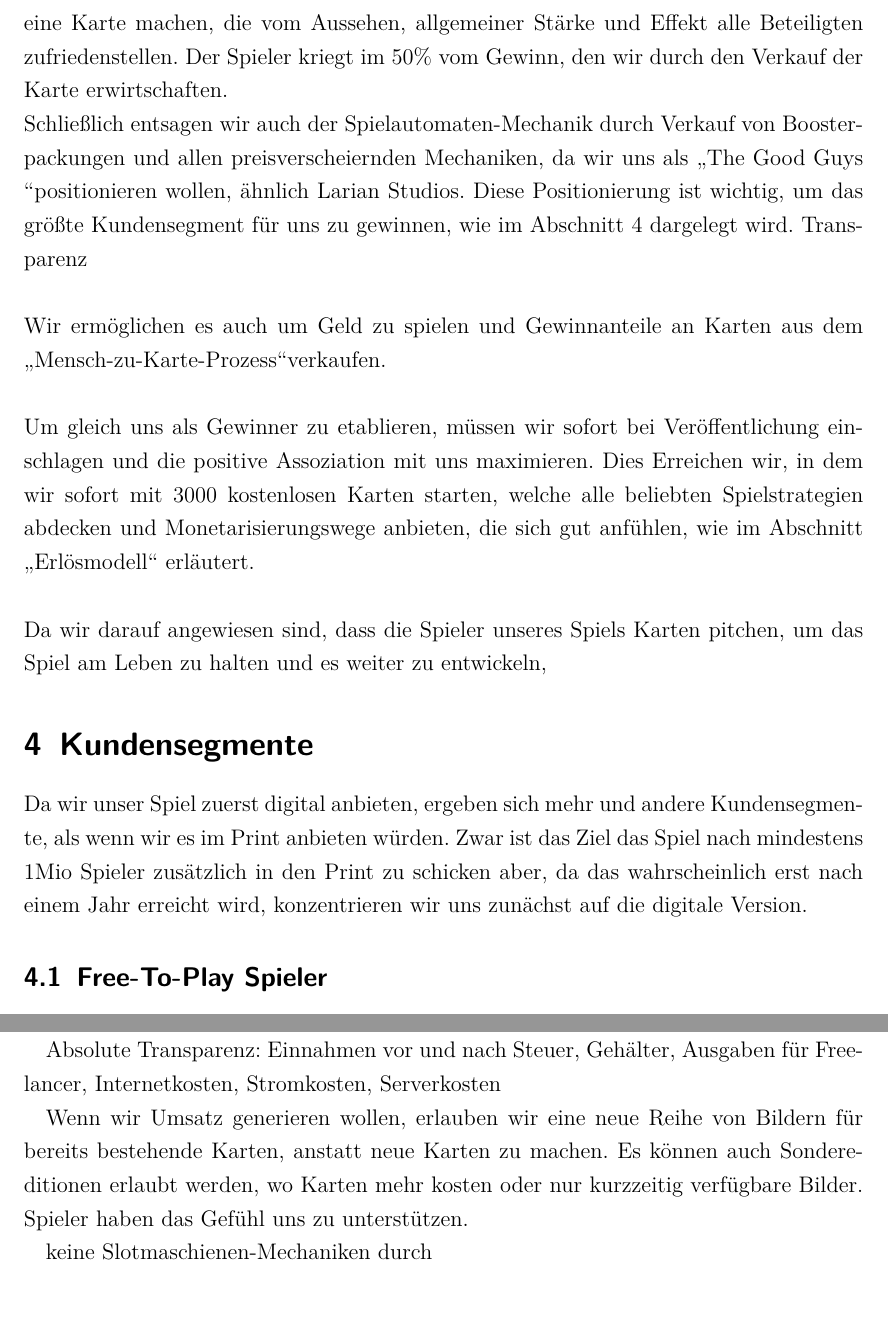
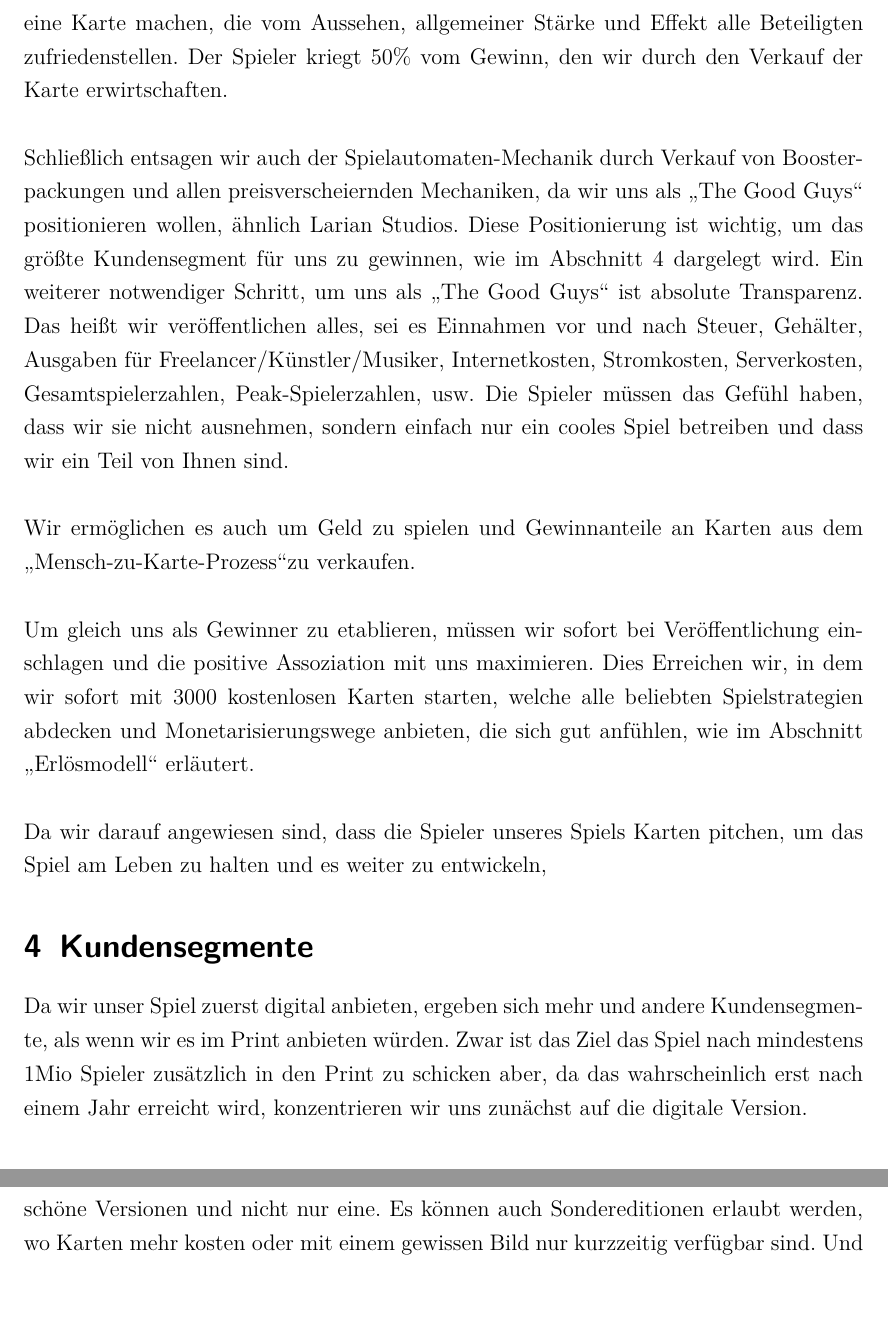
Before and after one commit to FXJackAll/Masterarbeit_Code, a LaTeX document (Von_der_Idee_zur_Gruendung/Schriftliche_Ausarbeitung/LYA_Gaming_TCG.tex): two parts of pages 11 and 21 of 24 before the commit and two parts of pages 11 and 19 of 25 after it, joined at a grey line, cut so that both start at the same text. Compiled offline with pdfLaTeX.

Commit message:
Seminararbeit weiter geschrieben

```diff
--- a/Von_der_Idee_zur_Gruendung/Schriftliche_Ausarbeitung/LYA_Gaming_TCG.tex
+++ b/Von_der_Idee_zur_Gruendung/Schriftliche_Ausarbeitung/LYA_Gaming_TCG.tex
@@ -231,13 +231,13 @@ Die Geschäftsidee beruht darauf alle Nachteile des bis dato dominierenden Gesch
 
 \noindent Dies ist aber nur möglich, weil wir es geschafft haben alle (Sammel-)Kartenspiele auf wenige Grundmechaniken zu reduzieren. Zum Beispiel sind das Zerstören einer Karte, das Ziehen einer Karte und Ausspielen einer Karte oberflächlich drei verschiedene Interaktionen aber abstrahiert sind sie die selbe Interaktion, nämlich das Verschieben einer Karte von einer Zone in eine andere Zone. Das Zerstören einer Karte verschiebt die Karte von der Spielzone in die Ablagestapelzone, das Ziehen einer Karte verschiebt die Karte von der Kartenstapelzone in die Handzone und das Ausspielen einer Karte verschiebt die Karte aus der Handzone in die Spielzone. Alle anderen Interaktionen lassen sich ebenfalls auf Grundmechaniken reduzieren, die alle in einem der beiden Kataloge im Karteneditor gelistet sein werden. Der andere Katalog enthält bereits kombinierte Mechaniken, wie o.g. Zerstören, Ziehen und Ausspielen. Dies ermöglicht es neuen Karten intuitive zu erstellen, sodass jeder, der denkt, dass er eine gute Kartenidee hat, diese leicht pitchen kann. Damit aber es nicht zu einer Flut von Pitches für schlechten Karten kommt, integrieren wir zusätzlich die \glqq Fun-Measure-Funktion\grqq{} als Kontorllfeature. Die \glqq Fun-Measure-Funktion\grqq{} gibt an, wie viel Spaß eine Karte in das Spiel einbringt und ist ein unersetzliches Werkzeug für alle Spieler, die Teil des Wachstumsprozesses des Spiels sein wollen aber nicht so viel Erfahrung haben und besonders für \glqq Creator\grqq{} aus Abschnitt~\ref{subsubsec:Fan_Creator}, da diese davon Leben etwas zu erschaffen aber nicht die Erfahrung haben wie \glqq Hardcore Spieler\grqq{} aus Abschnitt~\ref{subsec:Hardcore_Spieler}.\hfill\newline
 
-\noindent Für Spieler, die uns besonders stark unterstützen oder nur besonders stark angeben wollen, bieten wir zudem noch den \glqq Mensch-zu-Karte-Prozess\grqq{}. Das ist ein Prozess, den wir anbieten, gegen einen festen Preis, bei dem wir ein Photo von dem Spieler nehmen, es mit einer Bildbearbeitungssoftware bearbeiten und dann zusammen mit dem Spieler eine Karte machen, die vom Aussehen, allgemeiner Stärke und Effekt alle Beteiligten zufriedenstellen. Der Spieler kriegt im 50\% vom Gewinn, den wir durch den Verkauf der Karte erwirtschaften.
+\noindent Für Spieler, die uns besonders stark unterstützen oder nur besonders stark angeben wollen, bieten wir zudem noch den \glqq Mensch-zu-Karte-Prozess\grqq{}. Das ist ein Prozess, den wir anbieten, gegen einen festen Preis, bei dem wir ein Photo von dem Spieler nehmen, es mit einer Bildbearbeitungssoftware bearbeiten und dann zusammen mit dem Spieler eine Karte machen, die vom Aussehen, allgemeiner Stärke und Effekt alle Beteiligten zufriedenstellen. Der Spieler kriegt 50\% vom Gewinn, den wir durch den Verkauf der Karte erwirtschaften.\hfill\newline
 
 %TODO nachfragen, ob Grundinteraktionen und Fun-Measure-Funktion aufgeschrieben werden sollen
 
-\noindent Schließlich entsagen wir auch der Spielautomaten-Mechanik durch Verkauf von Boosterpackungen und allen preisverscheiernden Mechaniken, da wir uns als \glqq The Good Guys \grqq positionieren wollen, ähnlich Larian Studios. Diese Positionierung ist wichtig, um das größte Kundensegment für uns zu gewinnen, wie im Abschnitt~\ref{sec:Kundensegmente} dargelegt wird. Transparenz\hfill\newline
+\noindent Schließlich entsagen wir auch der Spielautomaten-Mechanik durch Verkauf von Boosterpackungen und allen preisverscheiernden Mechaniken, da wir uns als \glqq The Good Guys\grqq{} positionieren wollen, ähnlich Larian Studios. Diese Positionierung ist wichtig, um das größte Kundensegment für uns zu gewinnen, wie im Abschnitt~\ref{sec:Kundensegmente} dargelegt wird. Ein weiterer notwendiger Schritt, um uns als \glqq The Good Guys\grqq{} ist absolute Transparenz. Das heißt wir veröffentlichen alles, sei es Einnahmen vor und nach Steuer, Gehälter, Ausgaben für Freelancer/Künstler/Musiker, Internetkosten, Stromkosten, Serverkosten, Gesamtspielerzahlen, Peak-Spielerzahlen, usw. Die Spieler müssen das Gefühl haben, dass wir sie nicht ausnehmen, sondern einfach nur ein cooles Spiel betreiben und dass wir ein Teil von Ihnen sind.\hfill\newline
 
-\noindent Wir ermöglichen es auch um Geld zu spielen und Gewinnanteile an Karten aus dem \glqq Mensch-zu-Karte-Prozess\grqq verkaufen.\hfill\newline
+\noindent Wir ermöglichen es auch um Geld zu spielen und Gewinnanteile an Karten aus dem \glqq Mensch-zu-Karte-Prozess\grqq zu verkaufen.\hfill\newline
 
 \noindent Um gleich uns als Gewinner zu etablieren, müssen wir sofort bei Veröffentlichung einschlagen und die positive Assoziation mit uns maximieren. Dies Erreichen wir, in dem wir sofort mit 3000 kostenlosen Karten starten, welche alle beliebten Spielstrategien abdecken und Monetarisierungswege anbieten, die sich gut anfühlen, wie im Abschnitt \glqq Erlösmodell\grqq{} erläutert.\hfill\newline
 
@@ -337,7 +337,9 @@ Das Erlösmodell besteht aus drei Teilen. Der erste Teil beschäftigt sich mit d
 
 Wie im Abschnitt~\ref{sec:Geschaeftidee} dargelegt, starten wir mit 3000 in der Basisversion kostenlosen Karten. Jede weitere Karte wird in der Basisversion auch kostenlos sein. Damit locken wir viele \acl{f2p} Spieler und normale Spiele, was wiederum viele Wale lockt. Am Anfang werden wir nur 1€ für die schönere Version der Karten verlangen, da wir KI generierte Bilder verwenden werden und möglichst schnell davon loskommen wollen. Der Preis für den \glqq Mensch-zu-Karte-Prozess\grqq{} wird am Anfang 1000€ Kosten. Da wir seit Tag ein durch Devlogs, Patreon und Social Media interessierte Spieler auf uns aufmerksam machen, gehen wir das von aus, dass beim Launch der Software und damit unseres Spieles wir mindestens 100.000 Spieler haben werden. Wale machen 1\% der Spielermenge aus, also gehen wir davon, dass wir 1000 Wale anlocken. Da Wale alles wahllos kaufen, was angeboten wird, erwarten wir einen Umsatz durch den direkten Kartenverkauf mit schöneren Versionen der initialen 3000 Karten von 3.000.000€. Da der \glqq Mensch-zu-Karte-Prozess\grqq{} sehr lange dauert, werden wir ihn erst einmal auf 10 beschränken. Dies liefert einen weiteren Umsatz von 10.000€. Ferner, da wir uns bis zum Launch als \glqq The Good Guys\grqq{} etabliert haben, und wir davon ausgehen, dass 80\% unserer Spieler \acl{f2p} Spieler sind, also 80.000, und wir 50\% von ihnen konvertieren, also 40.000, und jeder von ihnen mindestens 3 Lieblingskarten hat, die er auch bereit wäre in schönerer Version zu kaufen, erhalten wir durch die Monetarisierung der \ac{f2p} Spieler zusätzlich mindestens 120.000€. Obwohl der \glqq Mensch-zu-Karte-Prozess\grqq und die Monetarisierung der \ac{f2p} Spieler weitaus weniger einbringen, sind sie doch wichtig, da sie uns weniger abhängig machen von Walen und unsere Einnahmequellen diversifizieren.\hfill\newline
 
-\noindent Da wir uns als \glqq The Good Guys\grqq{} etablieren und wegen der Pitchen-und-Bewerten Mechanik, können wir keinen Umsatz generieren, indem wir neue und vor allem stärkere Karten veröffentlichen. Das würde die Spielgemeinschaft nicht zulassen und der Versuch allein würde sie bereits sehr verärgern. Die einzigen vier Möglichkeiten, die wir haben, um Gewinn zu generieren, sind zum einen das Herausgeben neuer schöner Versionen von bereits existierenden Karten. Eine Karte hat dann mehrere schöne Versionen und nicht nur eine. Und zum Anderen der Verkauf von Merchandise, insbesondere der Verkauf von Plakaten, Plüschtieren und hochwertigen Figuren. Die dritte Möglichkeit ist Patreon und die vierte ist der \glqq Mensch-zu-Karte-Prozess\grqq\hfill\newline, den wir dann auf 10.000€ pro Auftrag anheben.
+\noindent Da wir uns als \glqq The Good Guys\grqq{} etablieren und wegen der Pitchen-und-Bewerten Mechanik, können wir keinen Umsatz generieren, indem wir neue und vor allem stärkere Karten veröffentlichen, wie es andere \acp{ip} machen. Das würde die Spielgemeinschaft nicht zulassen und der Versuch allein würde sie bereits sehr verärgern. Die einzigen vier Möglichkeiten, die wir haben, um Gewinn zu generieren, sind zum einen das Herausgeben neuer schöner Versionen von bereits existierenden Karten. Eine Karte hat dann mehrere schöne Versionen und nicht nur eine. Es können auch Sondereditionen erlaubt werden, wo Karten mehr kosten oder mit einem gewissen Bild nur kurzzeitig verfügbar sind. Und zum Anderen der Verkauf von Merchandise, z.B. der Verkauf von Plakaten, Plüschtieren und insbesondere hochwertigen Figuren. Die dritte Möglichkeit ist Patreon und die vierte ist der \glqq Mensch-zu-Karte-Prozess\grqq, dessen Kosten wir dann auf 10.000€ pro Auftrag anheben.\hfill\newline
+
+\noindent Aber bei allen Arten von Einnahmen, da wir uns als \glqq The Good Guy\grqq{} etablieren, müssen die Spieler das Gefühl haben, wenn sie etwas kaufen, dass sie uns unterstützen und im Allgemeinen die gesamte Spielerschaft und wir nicht versuchen ihnen Geld aus der Tasche zu ziehen, so wie andere \acp{ip}.
 
 \subsection{Indirekte Einnahmen} \label{subsec:Indirekte_Einnahmen}
 
@@ -352,12 +354,6 @@ Nach dem initialen Verkauf der schöneren Versionen der 3000 Karten, lassen wir
 \subsection{Eingesparte Ausgaben} \label{subsec:Eingesparte_Ausgaben}
 
 Selbstverständlich muss ein Unternehmen Gewinn generieren, um zu bestehen aber gemessen an dem, was wir gegenüber der Konkurrenz einsparen können, ist dieser Abschnitt für die Langlebigkeit unserer Software und unseres Spiels im Mindesten genauso wichtig wie unsere Einnahmen. Im Gegensatz zu herkömmlichen digitalen Sammelkarte, haben wir keine Abteilung für Forschung und Entwicklung und keine für das Testen der Kartenstärke. Wir bezahlen auch keine Künstler, VFX Artists (Künstler, die für visuelle Effekte, wie Feuerbälle, zuständig sind), Musiker oder Sound Designer. All das übernehmen die Nutzer unserer Software und Spieler unseres Spiels. Natürlich werden diejenigen, deren Kunst/Effekt/Musik/Sound für eine Karte genommen wird, bezahlt. Nur nicht von uns. Entweder zahlt der Pitcher gleich für den Kartenbestandteil oder er leiht ihn sich. Dann würde der Spieler zahlen. So oder so, wechselt Geld nur dann die Hände, wenn die Leistung gebraucht wird. Zum Beispiel wird ein Künstler nicht dann bezahlt, wenn er ein Bild fertig gestaltet hat, sondern erst, wenn ein Spieler das Bild für eine Karte kauft oder leiht und dann kriegt der Künstler Verkaufsanteile. Wir brauchen auch nur einen Bruchteil an Marketing zu machen, im Vergleich zu anderen \acp{ip}, da wir uns als \glqq The Good Guys\grqq{} positionieren und damit auf Mundpropaganda zählen können. All das reduziert unsere Kosten, welche im Abschnitt~\ref{sec:Kosten} genau aufgestellt werden.
-
-Absolute Transparenz: Einnahmen vor und nach Steuer, Gehälter, Ausgaben für Freelancer, Internetkosten, Stromkosten, Serverkosten
-
-Wenn wir Umsatz generieren wollen, erlauben wir eine neue Reihe von Bildern für bereits bestehende Karten, anstatt neue Karten zu machen. Es können auch Sondereditionen erlaubt werden, wo Karten mehr kosten oder nur kurzzeitig verfügbare Bilder. Spieler haben das Gefühl uns zu unterstützen.
-
-keine Slotmaschienen-Mechaniken durch
 
 \section{Kosten} \label{sec:Kosten}
 
```
Also changed, not shown: Von_der_Idee_zur_Gruendung/Schriftliche_Ausarbeitung/LYA_Gaming_TCG.pdf, 4 other files.
